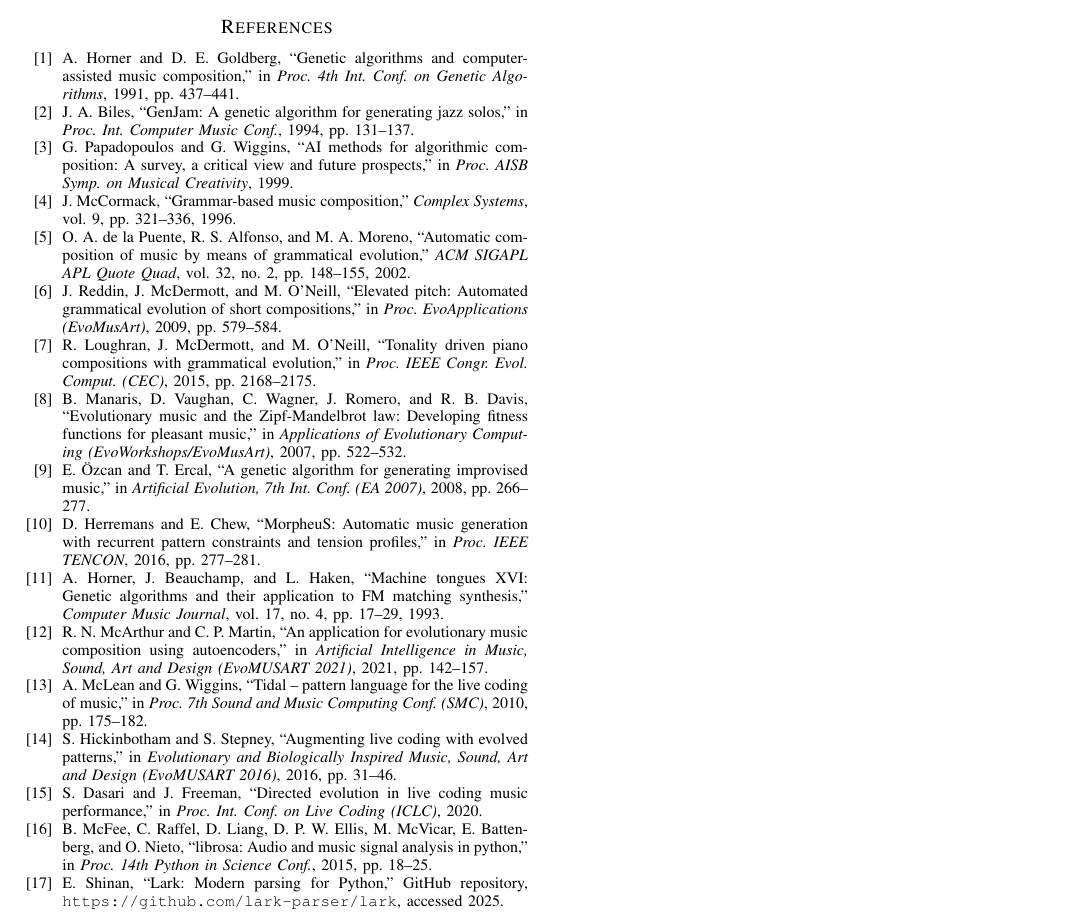
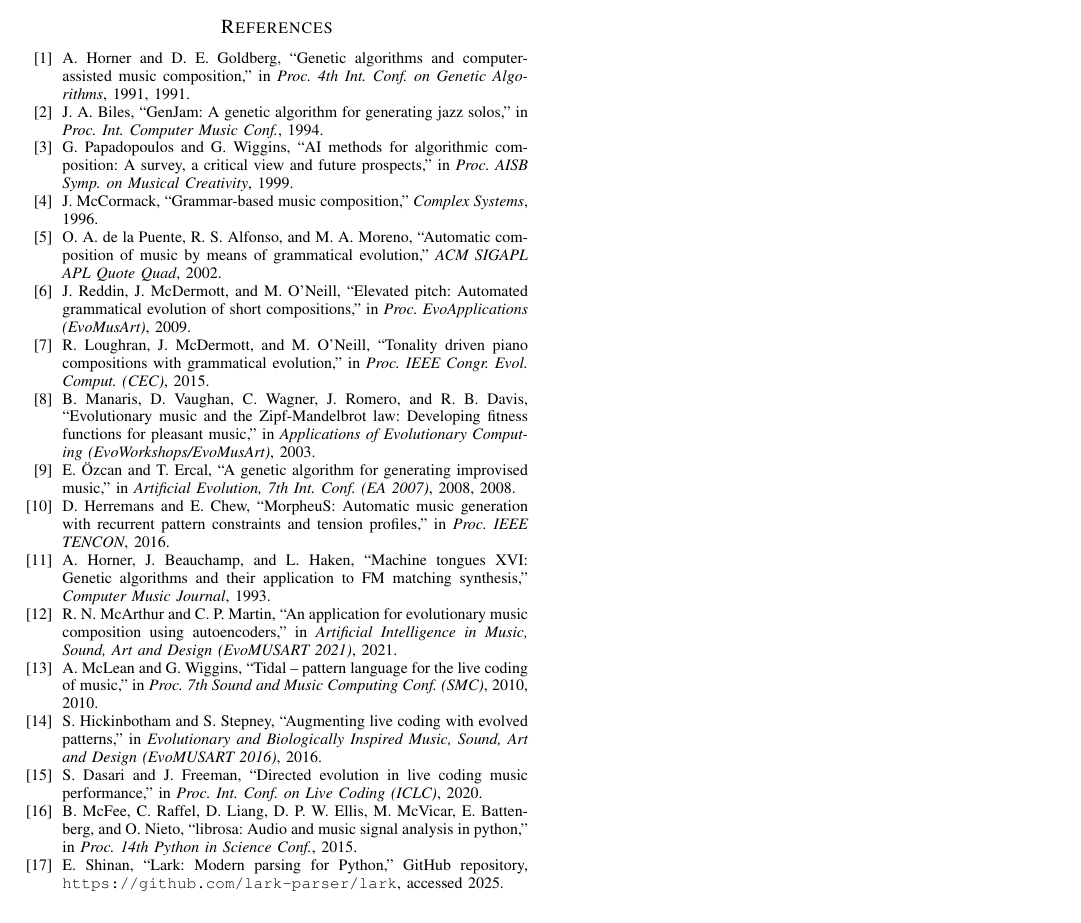
Before and after one commit to FedericoRubbi/genetic-coding, a LaTeX paper (report/report.tex): part of page 5 of 8, cut so that both start at the same text. Compiled offline with pdfLaTeX.

```diff
--- a/report/report.tex
+++ b/report/report.tex
@@ -1019,11 +1019,11 @@
   \bibitem{Horner1991_GA_Music}
   A.~Horner and D.~E. Goldberg, ``Genetic algorithms and computer-assisted music
     composition,'' in \emph{Proc. 4th Int. Conf. on Genetic Algorithms}, 1991,
-    pp.~437--441.
+    1991.
 
   \bibitem{Biles1994_GenJam}
   J.~A. Biles, ``GenJam: A genetic algorithm for generating jazz solos,'' in
-    \emph{Proc. Int. Computer Music Conf.}, 1994, pp.~131--137.
+    \emph{Proc. Int. Computer Music Conf.}, 1994.
 
   \bibitem{Papadopoulos1999_AISurvey}
   G.~Papadopoulos and G.~Wiggins, ``{AI} methods for algorithmic composition: A
@@ -1032,58 +1032,58 @@
 
   \bibitem{McCormack1996_GrammarMusic}
   J.~McCormack, ``Grammar-based music composition,'' \emph{Complex Systems},
-    vol.~9, pp.~321--336, 1996.
+    1996.
 
   \bibitem{Puente2002_GrammaticalMusic}
   O.~A. de~la~Puente, R.~S. Alfonso, and M.~A. Moreno, ``Automatic composition
     of music by means of grammatical evolution,'' \emph{ACM SIGAPL APL Quote
-    Quad}, vol.~32, no.~2, pp.~148--155, 2002.
+    Quad}, 2002.
 
   \bibitem{Reddin2009_ElevatedPitch}
   J.~Reddin, J.~McDermott, and M.~O'Neill, ``Elevated pitch: Automated
     grammatical evolution of short compositions,'' in \emph{Proc.
-    EvoApplications (EvoMusArt)}, 2009, pp.~579--584.
+    EvoApplications (EvoMusArt)}, 2009.
 
   \bibitem{Loughran2015_TonalityGE}
   R.~Loughran, J.~McDermott, and M.~O'Neill, ``Tonality driven piano compositions
     with grammatical evolution,'' in \emph{Proc. IEEE Congr. Evol. Comput.
-    (CEC)}, 2015, pp.~2168--2175.
+    (CEC)}, 2015.
 
   \bibitem{Manaris2007_ZipfMusic}
   B.~Manaris, D.~Vaughan, C.~Wagner, J.~Romero, and R.~B. Davis, ``Evolutionary
     music and the Zipf{-}Mandelbrot law: Developing fitness functions for
     pleasant music,'' in \emph{Applications of Evolutionary Computing
-    (EvoWorkshops/EvoMusArt)}, 2007, pp.~522--532.
+    (EvoWorkshops/EvoMusArt)}, 2003.
 
   \bibitem{Ozcan2008_ImprovisedMusicGA}
   E.~\"{O}zcan and T.~Ercal, ``A genetic algorithm for generating improvised
     music,'' in \emph{Artificial Evolution, 7th Int. Conf. (EA~2007)}, 2008,
-    pp.~266--277.
+    2008.
 
   \bibitem{Herremans2016_Morpheus}
   D.~Herremans and E.~Chew, ``MorpheuS: Automatic music generation with recurrent
     pattern constraints and tension profiles,'' in \emph{Proc. IEEE TENCON},
-    2016, pp.~277--281.
+    2016.
 
   \bibitem{Horner1993_FMGA}
   A.~Horner, J.~Beauchamp, and L.~Haken, ``Machine tongues XVI: Genetic
     algorithms and their application to {FM} matching synthesis,'' \emph{Computer
-    Music Journal}, vol.~17, no.~4, pp.~17--29, 1993.
+    Music Journal}, 1993.
 
   \bibitem{McArthur2021_AutoencoderGA}
   R.~N. McArthur and C.~P. Martin, ``An application for evolutionary music
     composition using autoencoders,'' in \emph{Artificial Intelligence in Music,
-    Sound, Art and Design (EvoMUSART~2021)}, 2021, pp.~142--157.
+    Sound, Art and Design (EvoMUSART~2021)}, 2021.
 
   \bibitem{McLean2010_Tidal}
   A.~McLean and G.~Wiggins, ``Tidal -- pattern language for the live coding of
     music,'' in \emph{Proc. 7th Sound and Music Computing Conf. (SMC)}, 2010,
-    pp.~175--182.
+    2010.
 
   \bibitem{Hickinbotham2016_LiveCodingEA}
   S.~Hickinbotham and S.~Stepney, ``Augmenting live coding with evolved
     patterns,'' in \emph{Evolutionary and Biologically Inspired Music, Sound, Art
-    and Design (EvoMUSART~2016)}, 2016, pp.~31--46.
+    and Design (EvoMUSART~2016)}, 2016.
 
   \bibitem{Dasari2020_LiveCodingGA}
   S.~Dasari and J.~Freeman, ``Directed evolution in live coding music
@@ -1092,7 +1092,7 @@
   \bibitem{McFee2015_librosa}
   B.~McFee, C.~Raffel, D.~Liang, D.~P.~W. Ellis, M.~McVicar, E.~Battenberg, and
     O.~Nieto, ``librosa: Audio and music signal analysis in python,'' in
-    \emph{Proc. 14th Python in Science Conf.}, 2015, pp.~18--25.
+    \emph{Proc. 14th Python in Science Conf.}, 2015.
 
   \bibitem{Shinan2020_Lark}
   E.~Shinan, ``Lark: Modern parsing for {P}ython,'' GitHub repository,
```
